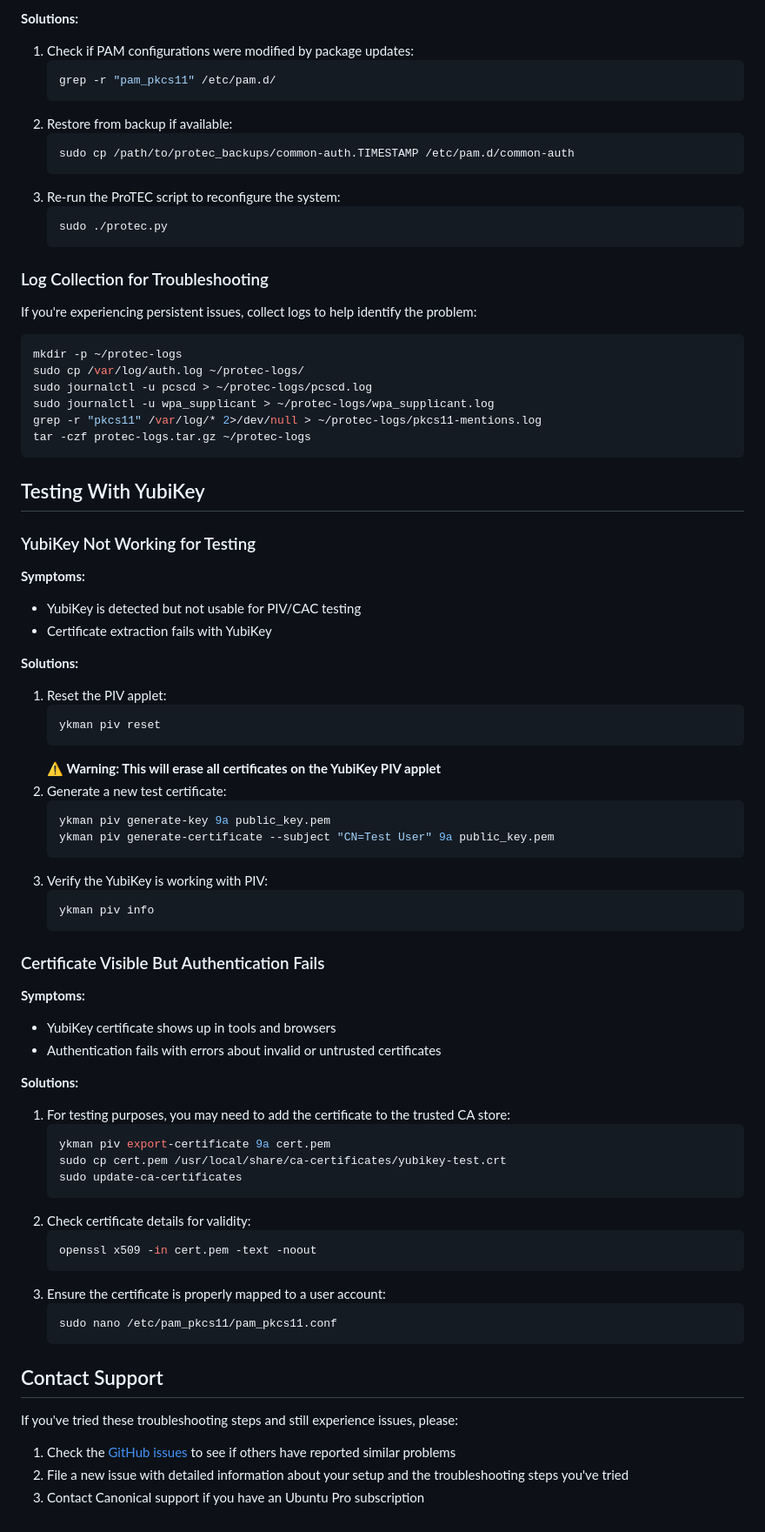
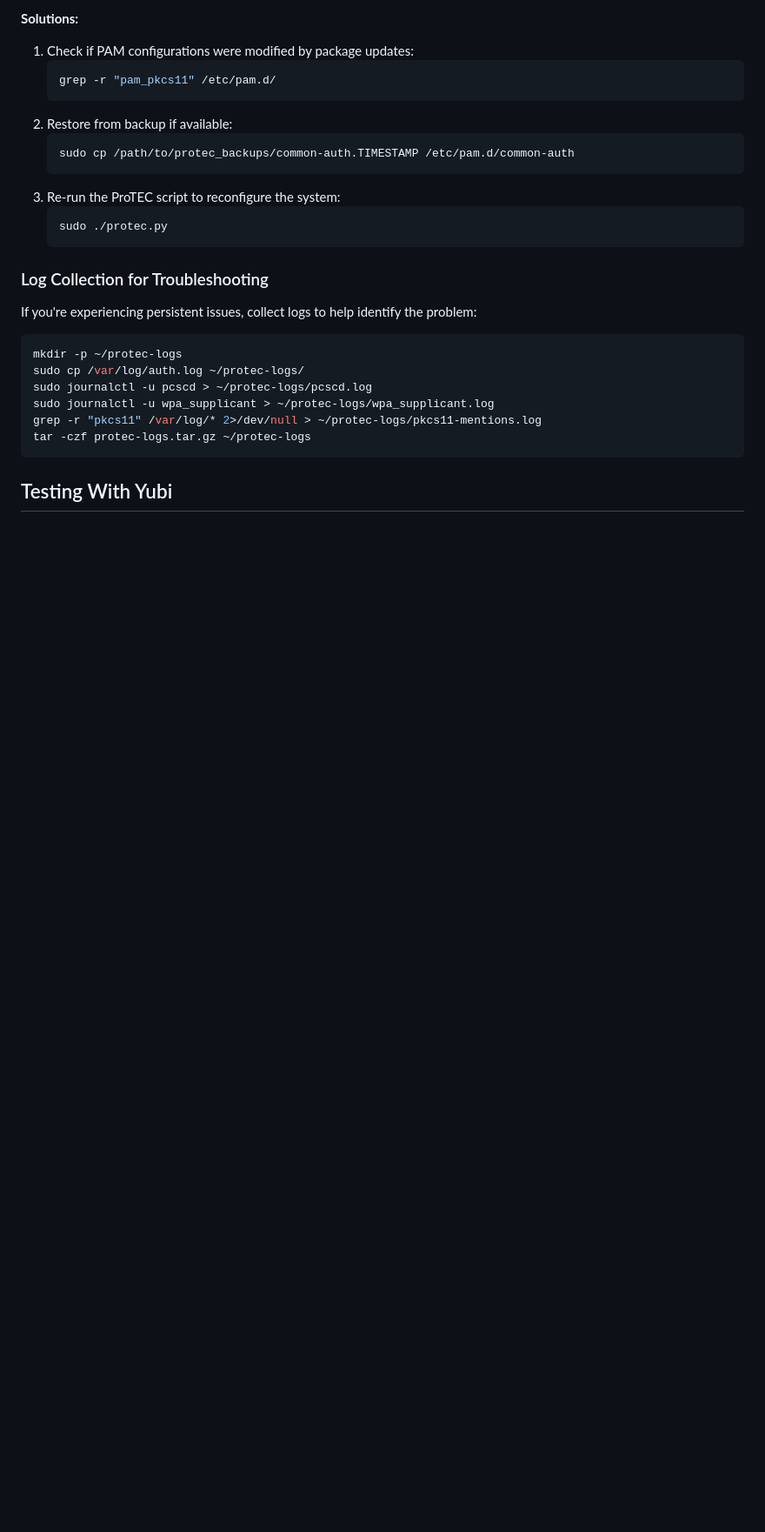
Before and after one commit to ThinGuy/protec, a Markdown page: troubleshooting.md, the part around one of its changes. Shown at 87% size. Rendered like a GitHub page; blank space fills up the shorter version.

````diff
--- a/troubleshooting.md
+++ b/troubleshooting.md
@@ -228,56 +295,4 @@ grep -r "pkcs11" /var/log/* 2>/dev/null > ~/protec-logs/pkcs11-mentions.log
 tar -czf protec-logs.tar.gz ~/protec-logs
 ```
 
-## Testing With YubiKey
-
-### YubiKey Not Working for Testing
-
-**Symptoms:**
-- YubiKey is detected but not usable for PIV/CAC testing
-- Certificate extraction fails with YubiKey
-
-**Solutions:**
-1. Reset the PIV applet:
-   ```bash
-   ykman piv reset
-   ```
-   **⚠️ Warning: This will erase all certificates on the YubiKey PIV applet**
-2. Generate a new test certificate:
-   ```bash
-   ykman piv generate-key 9a public_key.pem
-   ykman piv generate-certificate --subject "CN=Test User" 9a public_key.pem
-   ```
-3. Verify the YubiKey is working with PIV:
-   ```bash
-   ykman piv info
-   ```
-
-### Certificate Visible But Authentication Fails
-
-**Symptoms:**
-- YubiKey certificate shows up in tools and browsers
-- Authentication fails with errors about invalid or untrusted certificates
-
-**Solutions:**
-1. For testing purposes, you may need to add the certificate to the trusted CA store:
-   ```bash
-   ykman piv export-certificate 9a cert.pem
-   sudo cp cert.pem /usr/local/share/ca-certificates/yubikey-test.crt
-   sudo update-ca-certificates
-   ```
-2. Check certificate details for validity:
-   ```bash
-   openssl x509 -in cert.pem -text -noout
-   ```
-3. Ensure the certificate is properly mapped to a user account:
-   ```bash
-   sudo nano /etc/pam_pkcs11/pam_pkcs11.conf
-   ```
-
-## Contact Support
-
-If you've tried these troubleshooting steps and still experience issues, please:
-
-1. Check the [GitHub issues](https://github.com/canonical/ubuntu-protec/issues) to see if others have reported similar problems
-2. File a new issue with detailed information about your setup and the troubleshooting steps you've tried
-3. Contact Canonical support if you have an Ubuntu Pro subscription
+## Testing With Yubi
````
Also changed, not shown: other parts of troubleshooting.md (+71 -4 lines).
